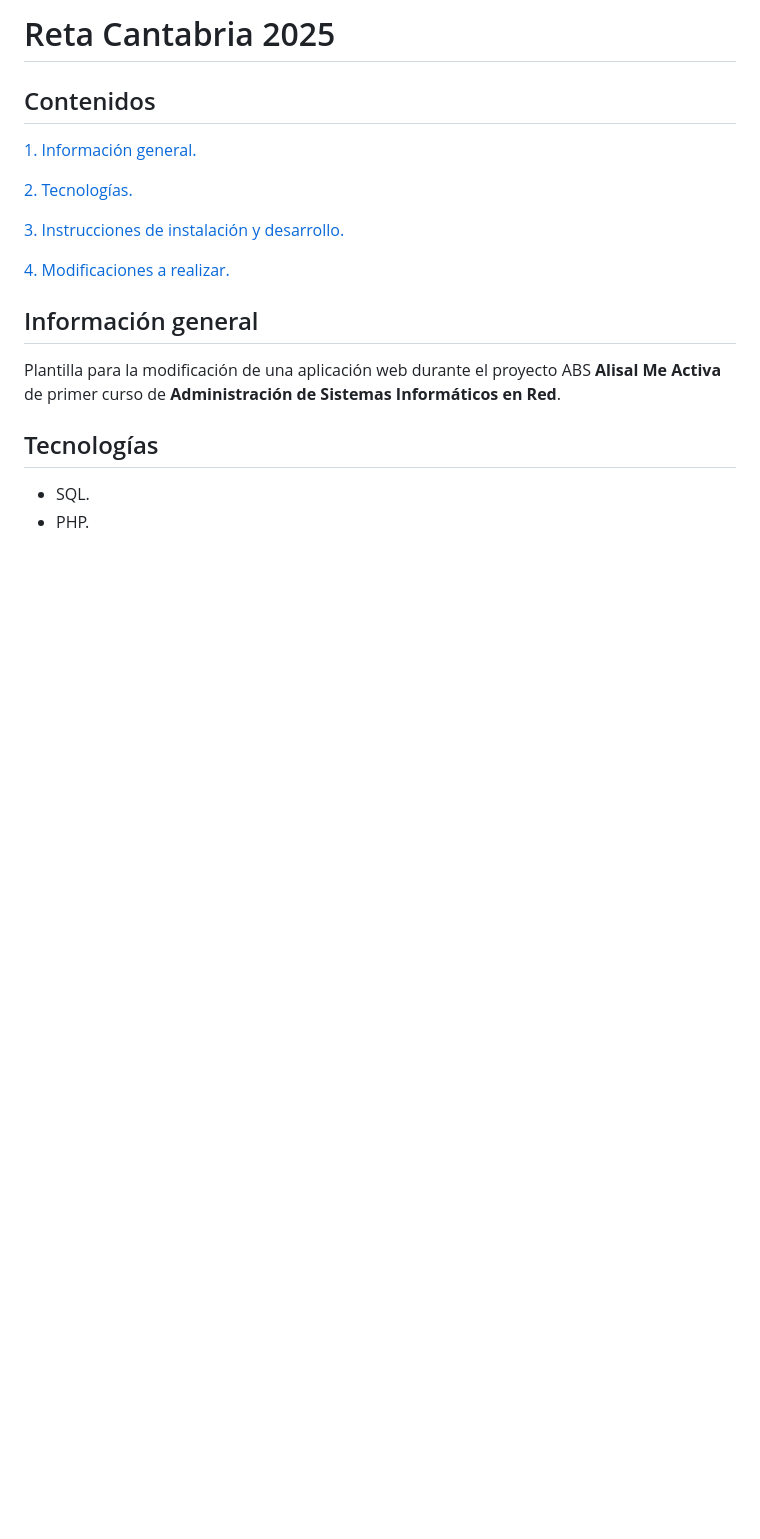
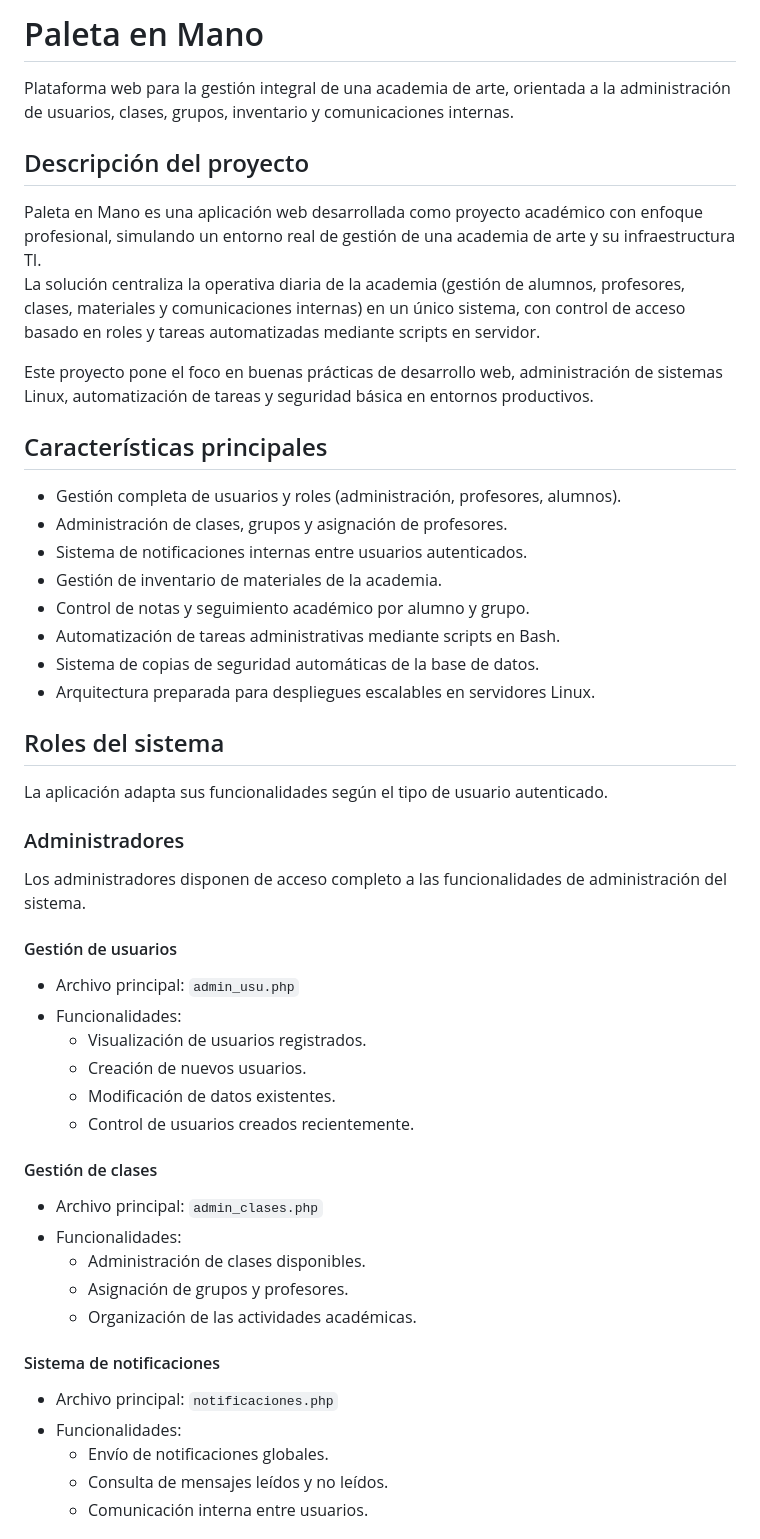
Before and after one commit to enekoth01/RetaCantabria-2024-2025, a Markdown page: README.md, the part around one of its changes. Drawn GitHub-style; blank space fills up the shorter version.

```diff
--- a/README.md
+++ b/README.md
@@ -1,20 +1,55 @@
-# Reta Cantabria 2025
+# Paleta en Mano
 
-## Contenidos
+Plataforma web para la gestión integral de una academia de arte, orientada a la administración de usuarios, clases, grupos, inventario y comunicaciones internas.
 
-[1. Información general.](#informacion-general)
+## Descripción del proyecto
 
-[2. Tecnologías.](#tecnologias)
+Paleta en Mano es una aplicación web desarrollada como proyecto académico con enfoque profesional, simulando un entorno real de gestión de una academia de arte y su infraestructura TI.
+La solución centraliza la operativa diaria de la academia (gestión de alumnos, profesores, clases, materiales y comunicaciones internas) en un único sistema, con control de acceso basado en roles y tareas automatizadas mediante scripts en servidor.
 
-[3. Instrucciones de instalación y desarrollo.](#instrucciones-de-instalacion)
+Este proyecto pone el foco en buenas prácticas de desarrollo web, administración de sistemas Linux, automatización de tareas y seguridad básica en entornos productivos.
 
-[4. Modificaciones a realizar.](#modificaciones-a-realizar)
+## Características principales
 
-## Información general
+- Gestión completa de usuarios y roles (administración, profesores, alumnos).
+- Administración de clases, grupos y asignación de profesores.
+- Sistema de notificaciones internas entre usuarios autenticados.
+- Gestión de inventario de materiales de la academia.
+- Control de notas y seguimiento académico por alumno y grupo.
+- Automatización de tareas administrativas mediante scripts en Bash.
+- Sistema de copias de seguridad automáticas de la base de datos.
+- Arquitectura preparada para despliegues escalables en servidores Linux.
 
-Plantilla para la modificación de una aplicación web durante el proyecto ABS **Alisal Me Activa** de primer curso de **Administración de Sistemas Informáticos en Red**.
+## Roles del sistema
 
-## Tecnologías
+La aplicación adapta sus funcionalidades según el tipo de usuario autenticado.
 
-- SQL.
-- PHP.
+### Administradores
+
+Los administradores disponen de acceso completo a las funcionalidades de administración del sistema.
+
+#### Gestión de usuarios
+
+- Archivo principal: `admin_usu.php`
+- Funcionalidades:
+  - Visualización de usuarios registrados.
+  - Creación de nuevos usuarios.
+  - Modificación de datos existentes.
+  - Control de usuarios creados recientemente.
+
+#### Gestión de clases
+
+- Archivo principal: `admin_clases.php`
+- Funcionalidades:
+  - Administración de clases disponibles.
+  - Asignación de grupos y profesores.
+  - Organización de las actividades académicas.
+
+#### Sistema de notificaciones
+
+- Archivo principal: `notificaciones.php`
+- Funcionalidades:
+  - Envío de notificaciones globales.
+  - Consulta de mensajes leídos y no leídos.
+  - Comunicación interna entre usuarios.
+
```
Also changed, not shown: other parts of README.md (+162 -57 lines).
